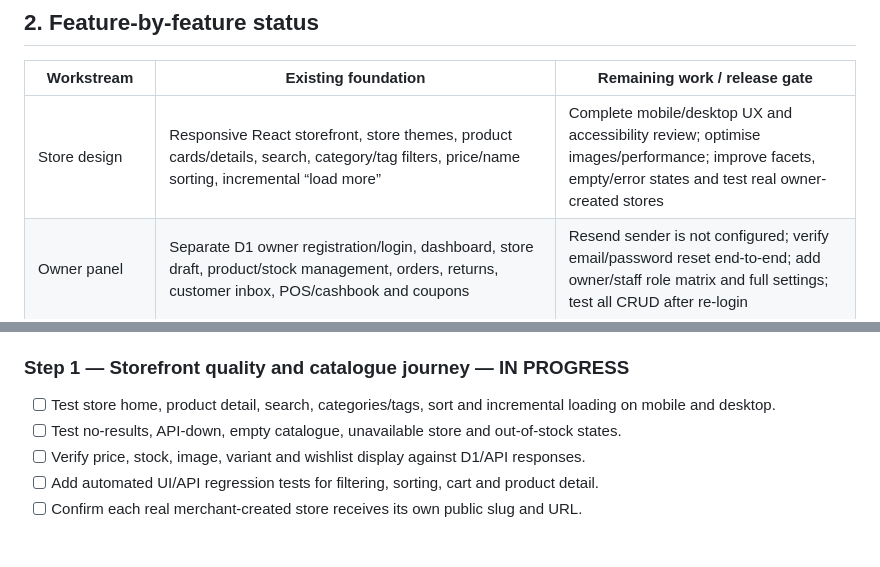
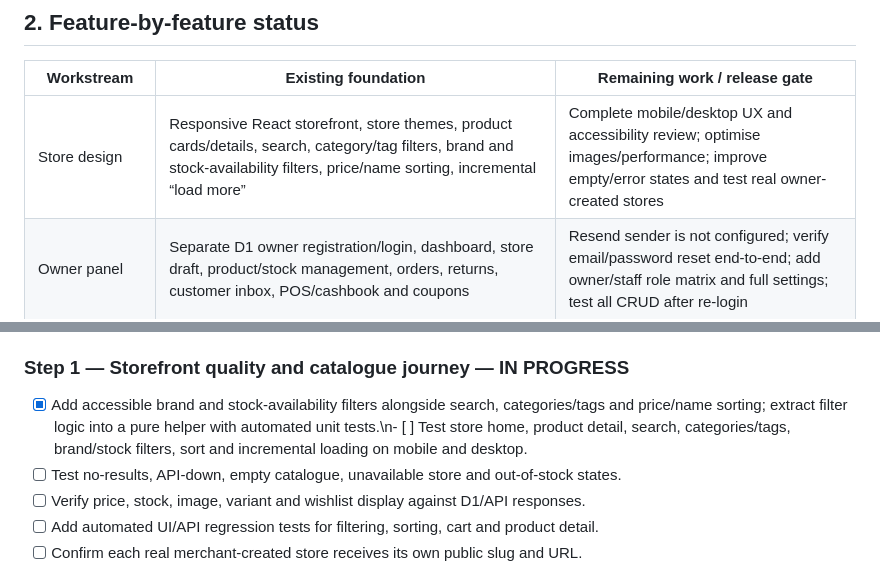
Before and after one commit to RlM100always/Thesis, a Markdown page: docs/PRODUCTION_IMPLEMENTATION_PLAN.md, 2 parts joined by grey strips. GitHub-like rendering; blank space fills up the shorter version.

Commit message:
docs: record storefront brand and stock filter implementation

```diff
--- a/docs/PRODUCTION_IMPLEMENTATION_PLAN.md
+++ b/docs/PRODUCTION_IMPLEMENTATION_PLAN.md
@@ -30,7 +30,7 @@ The D1 commerce platform and legacy FastAPI business application are still separ
 
 | Workstream | Existing foundation | Remaining work / release gate |
 |---|---|---|
-| Store design | Responsive React storefront, store themes, product cards/details, search, category/tag filters, price/name sorting, incremental “load more” | Complete mobile/desktop UX and accessibility review; optimise images/performance; improve facets, empty/error states and test real owner-created stores |
+| Store design | Responsive React storefront, store themes, product cards/details, search, category/tag filters, brand and stock-availability filters, price/name sorting, incremental “load more” | Complete mobile/desktop UX and accessibility review; optimise images/performance; improve empty/error states and test real owner-created stores |
 | Owner panel | Separate D1 owner registration/login, dashboard, store draft, product/stock management, orders, returns, customer inbox, POS/cashbook and coupons | Resend sender is not configured; verify email/password reset end-to-end; add owner/staff role matrix and full settings; test all CRUD after re-login |
 | Customer assistant | Store-scoped assistant uses catalogue and signed-in customer's own order context; fallback answers are available | Improve recommendation ranking, test prompt injection and accuracy, add human-support handoff and monitored rate limits |
 | Owner assistant | D1 tenant-scoped assistant for selected sales, stock, order, COD and product questions; owner dashboard has assistant UI | Expand supported intents, reconcile metrics against D1 queries, add evaluated AI narration only after budget approval |
@@ -55,7 +55,7 @@ The D1 commerce platform and legacy FastAPI business application are still separ
 - [x] Confirm public directory does not expose inactive sample/CI stores.
 
 ### Step 1 — Storefront quality and catalogue journey — IN PROGRESS
-- [ ] Test store home, product detail, search, categories/tags, sort and incremental loading on mobile and desktop.
+- [x] Add accessible brand and stock-availability filters alongside search, categories/tags and price/name sorting; extract filter logic into a pure helper with automated unit tests.\n- [ ] Test store home, product detail, search, categories/tags, brand/stock filters, sort and incremental loading on mobile and desktop.
 - [ ] Test no-results, API-down, empty catalogue, unavailable store and out-of-stock states.
 - [ ] Verify price, stock, image, variant and wishlist display against D1/API responses.
 - [ ] Add automated UI/API regression tests for filtering, sorting, cart and product detail.
```
